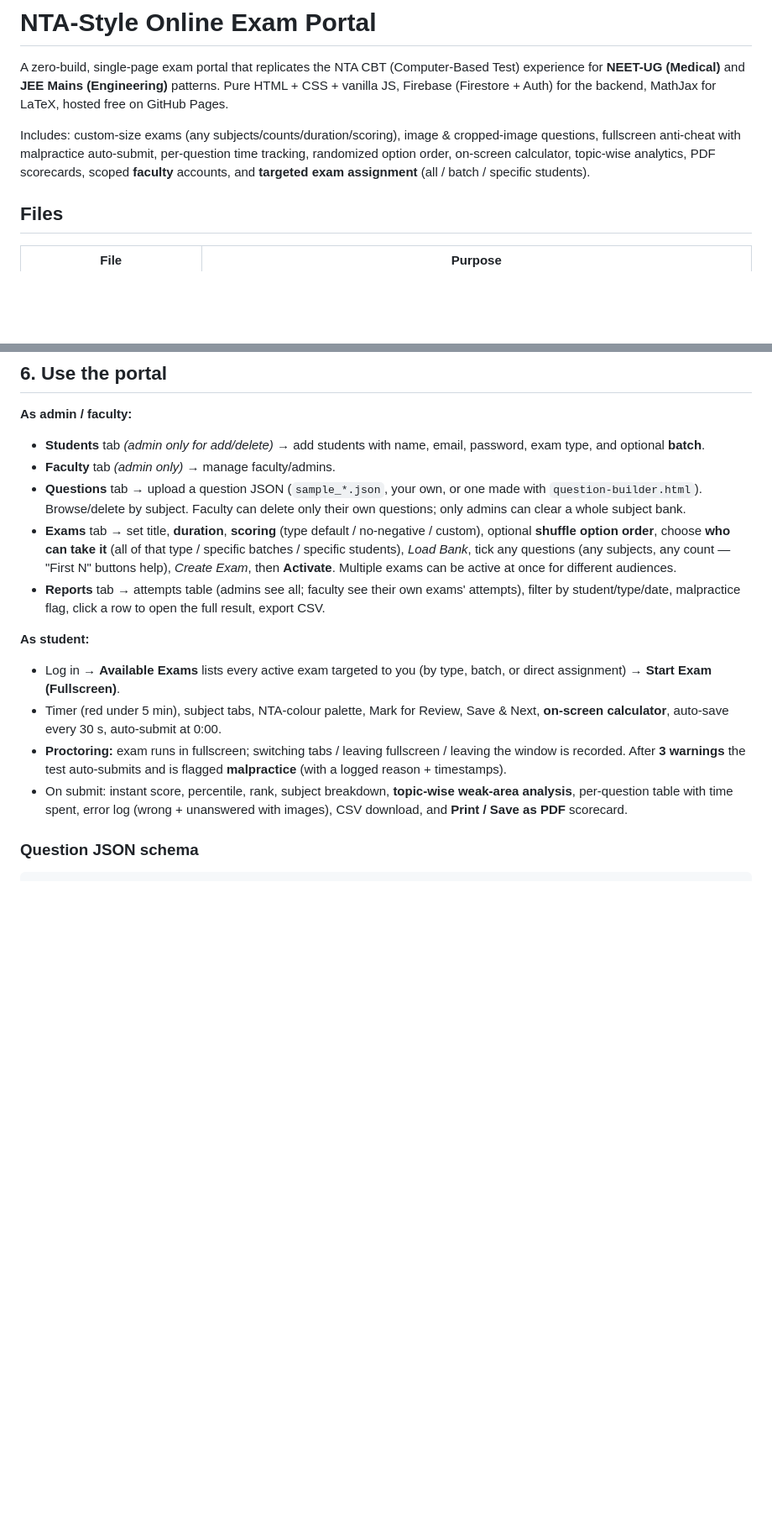
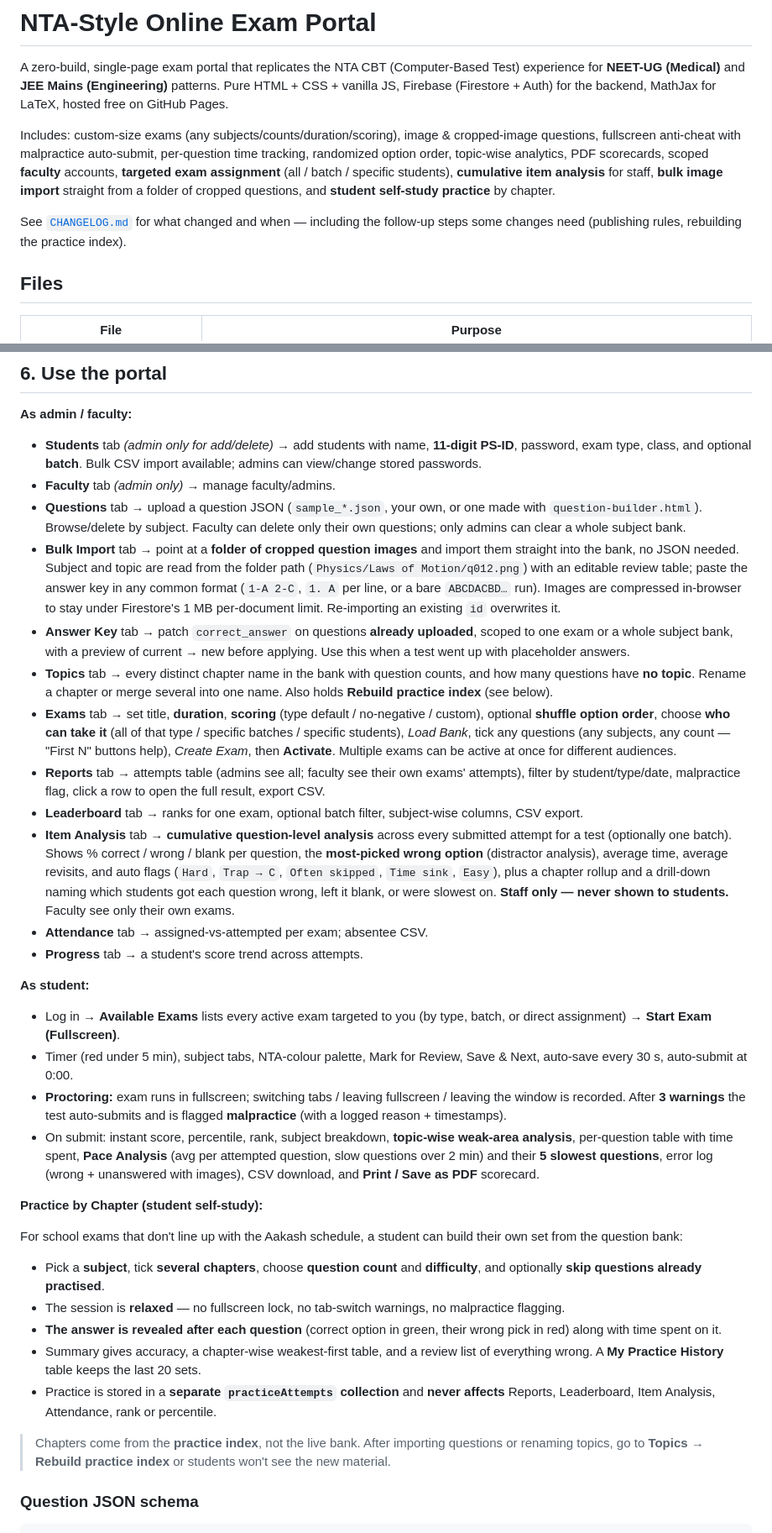
Before and after one commit to madhavanand-dot/Exam-Portal, a Markdown page: README.md, 2 parts joined by grey strips. Shown at 84% size. GitHub-like rendering; blank space fills up the shorter version.

Commit message:
Add CHANGELOG and bring README up to date

```diff
--- a/README.md
+++ b/README.md
@@ -2,7 +2,9 @@
 
 A zero-build, single-page exam portal that replicates the NTA CBT (Computer-Based Test) experience for **NEET-UG (Medical)** and **JEE Mains (Engineering)** patterns. Pure HTML + CSS + vanilla JS, Firebase (Firestore + Auth) for the backend, MathJax for LaTeX, hosted free on GitHub Pages.
 
-Includes: custom-size exams (any subjects/counts/duration/scoring), image & cropped-image questions, fullscreen anti-cheat with malpractice auto-submit, per-question time tracking, randomized option order, on-screen calculator, topic-wise analytics, PDF scorecards, scoped **faculty** accounts, and **targeted exam assignment** (all / batch / specific students).
+Includes: custom-size exams (any subjects/counts/duration/scoring), image & cropped-image questions, fullscreen anti-cheat with malpractice auto-submit, per-question time tracking, randomized option order, topic-wise analytics, PDF scorecards, scoped **faculty** accounts, **targeted exam assignment** (all / batch / specific students), **cumulative item analysis** for staff, **bulk image import** straight from a folder of cropped questions, and **student self-study practice** by chapter.
+
+See [`CHANGELOG.md`](CHANGELOG.md) for what changed and when — including the follow-up steps some changes need (publishing rules, rebuilding the practice index).
 
 ## Files
 
@@ -76,17 +79,36 @@ As super-admin, open the **Faculty** tab → *Add Faculty* (name, email, passwor
 ## 6. Use the portal
 
 **As admin / faculty:**
-- **Students** tab *(admin only for add/delete)* → add students with name, email, password, exam type, and optional **batch**.
+- **Students** tab *(admin only for add/delete)* → add students with name, **11-digit PS-ID**, password, exam type, class, and optional **batch**. Bulk CSV import available; admins can view/change stored passwords.
 - **Faculty** tab *(admin only)* → manage faculty/admins.
 - **Questions** tab → upload a question JSON (`sample_*.json`, your own, or one made with `question-builder.html`). Browse/delete by subject. Faculty can delete only their own questions; only admins can clear a whole subject bank.
+- **Bulk Import** tab → point at a **folder of cropped question images** and import them straight into the bank, no JSON needed. Subject and topic are read from the folder path (`Physics/Laws of Motion/q012.png`) with an editable review table; paste the answer key in any common format (`1-A 2-C`, `1. A` per line, or a bare `ABCDACBD…` run). Images are compressed in-browser to stay under Firestore's 1 MB per-document limit. Re-importing an existing `id` overwrites it.
+- **Answer Key** tab → patch `correct_answer` on questions **already uploaded**, scoped to one exam or a whole subject bank, with a preview of current → new before applying. Use this when a test went up with placeholder answers.
+- **Topics** tab → every distinct chapter name in the bank with question counts, and how many questions have **no topic**. Rename a chapter or merge several into one name. Also holds **Rebuild practice index** (see below).
 - **Exams** tab → set title, **duration**, **scoring** (type default / no-negative / custom), optional **shuffle option order**, choose **who can take it** (all of that type / specific batches / specific students), *Load Bank*, tick any questions (any subjects, any count — "First N" buttons help), *Create Exam*, then **Activate**. Multiple exams can be active at once for different audiences.
 - **Reports** tab → attempts table (admins see all; faculty see their own exams' attempts), filter by student/type/date, malpractice flag, click a row to open the full result, export CSV.
+- **Leaderboard** tab → ranks for one exam, optional batch filter, subject-wise columns, CSV export.
+- **Item Analysis** tab → **cumulative question-level analysis** across every submitted attempt for a test (optionally one batch). Shows % correct / wrong / blank per question, the **most-picked wrong option** (distractor analysis), average time, average revisits, and auto flags (`Hard`, `Trap → C`, `Often skipped`, `Time sink`, `Easy`), plus a chapter rollup and a drill-down naming which students got each question wrong, left it blank, or were slowest on. **Staff only — never shown to students.** Faculty see only their own exams.
+- **Attendance** tab → assigned-vs-attempted per exam; absentee CSV.
+- **Progress** tab → a student's score trend across attempts.
 
 **As student:**
 - Log in → **Available Exams** lists every active exam targeted to you (by type, batch, or direct assignment) → **Start Exam (Fullscreen)**.
-- Timer (red under 5 min), subject tabs, NTA-colour palette, Mark for Review, Save & Next, **on-screen calculator**, auto-save every 30 s, auto-submit at 0:00.
+- Timer (red under 5 min), subject tabs, NTA-colour palette, Mark for Review, Save & Next, auto-save every 30 s, auto-submit at 0:00.
 - **Proctoring:** exam runs in fullscreen; switching tabs / leaving fullscreen / leaving the window is recorded. After **3 warnings** the test auto-submits and is flagged **malpractice** (with a logged reason + timestamps).
-- On submit: instant score, percentile, rank, subject breakdown, **topic-wise weak-area analysis**, per-question table with time spent, error log (wrong + unanswered with images), CSV download, and **Print / Save as PDF** scorecard.
+- On submit: instant score, percentile, rank, subject breakdown, **topic-wise weak-area analysis**, per-question table with time spent, **Pace Analysis** (avg per attempted question, slow questions over 2 min) and their **5 slowest questions**, error log (wrong + unanswered with images), CSV download, and **Print / Save as PDF** scorecard.
+
+**Practice by Chapter (student self-study):**
+
+For school exams that don't line up with the Aakash schedule, a student can build their own set from the question bank:
+
+- Pick a **subject**, tick **several chapters**, choose **question count** and **difficulty**, and optionally **skip questions already practised**.
+- The session is **relaxed** — no fullscreen lock, no tab-switch warnings, no malpractice flagging.
+- **The answer is revealed after each question** (correct option in green, their wrong pick in red) along with time spent on it.
+- Summary gives accuracy, a chapter-wise weakest-first table, and a review list of everything wrong. A **My Practice History** table keeps the last 20 sets.
+- Practice is stored in a **separate `practiceAttempts` collection** and **never affects** Reports, Leaderboard, Item Analysis, Attendance, rank or percentile.
+
+> Chapters come from the **practice index**, not the live bank. After importing questions or renaming topics, go to **Topics → Rebuild practice index** or students won't see the new material.
 
 ### Question JSON schema
 
```
Also changed, not shown: other parts of README.md (+3 -1 lines), CHANGELOG.md (added, +138 -0 lines).
